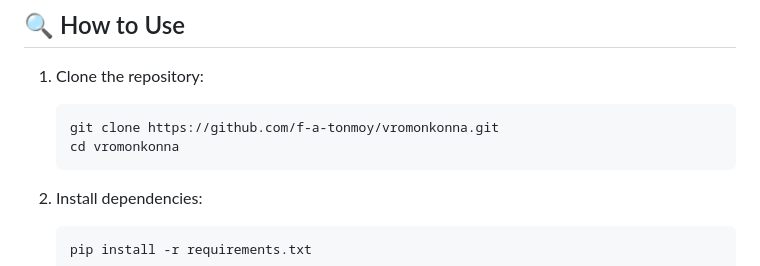
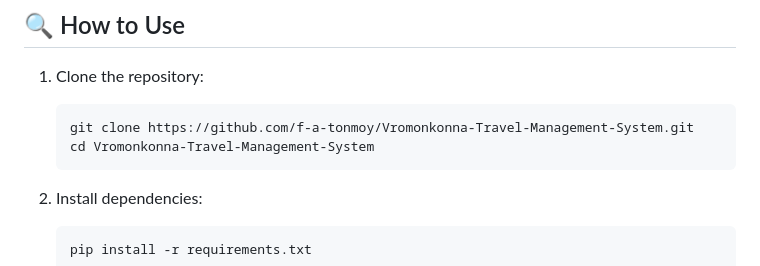
Before and after one commit to f-a-tonmoy/Vromonkonna-Travel-Management-System, a Markdown page: README.md, the part around the change. Drawn GitHub-style.

````diff
--- a/README.md
+++ b/README.md
@@ -99,8 +99,8 @@ The system is designed to address the specific challenges faced by women travele
 
 1. Clone the repository:
    ```bash
-   git clone https://github.com/f-a-tonmoy/vromonkonna.git
-   cd vromonkonna
+   git clone https://github.com/f-a-tonmoy/Vromonkonna-Travel-Management-System.git
+   cd Vromonkonna-Travel-Management-System
    ```
 
 2. Install dependencies:
````
